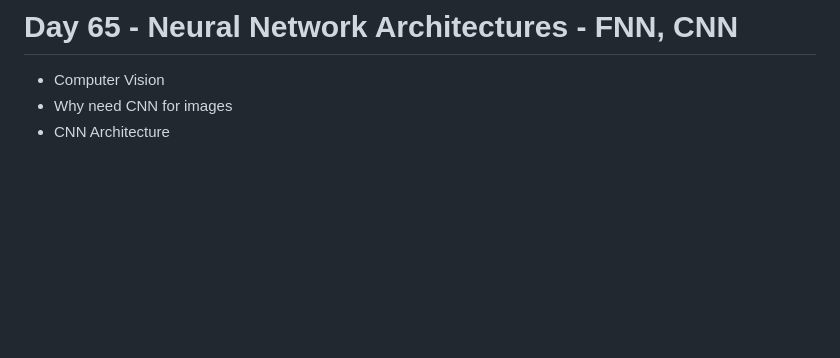
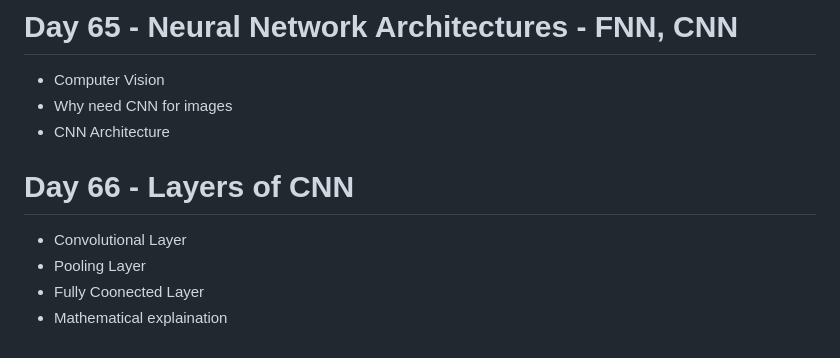
Before and after one commit to Mahmudulmadu/AI-ML-Data-Science_learning-Journey, a Markdown page: daily_log.md, the part around the change. Rendered like a GitHub page; blank space fills up the shorter version.

Commit message:
Day 66 CNN - Layers

```diff
--- a/daily_log.md
+++ b/daily_log.md
@@ -322,3 +322,9 @@
 - Computer Vision
 - Why need CNN for images
 - CNN Architecture
+
+# Day 66 - Layers of CNN
+- Convolutional Layer
+- Pooling Layer
+- Fully Coonected Layer
+- Mathematical explaination
```
